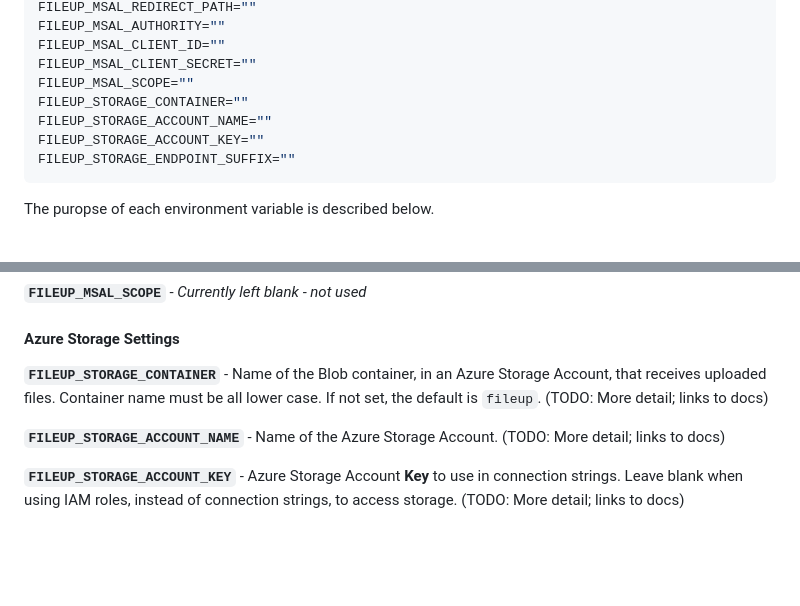
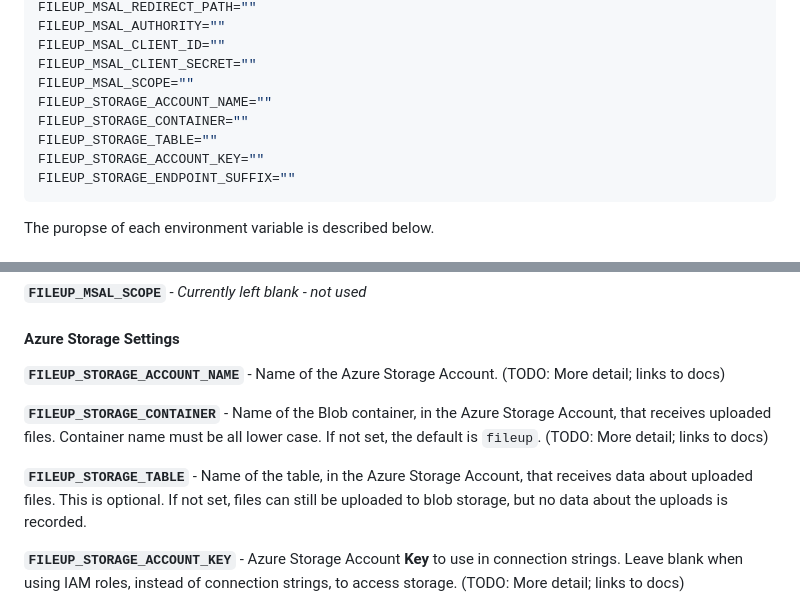
Before and after one commit to wmelvin/flask-fileup-az, a Markdown page: README.md, 2 parts joined by grey strips. GitHub-like rendering; blank space fills up the shorter version.

Commit message:
Add storage table setting to README.

````diff
--- a/README.md
+++ b/README.md
@@ -27,8 +27,9 @@ FILEUP_MSAL_AUTHORITY=""
 FILEUP_MSAL_CLIENT_ID=""
 FILEUP_MSAL_CLIENT_SECRET=""
 FILEUP_MSAL_SCOPE=""
+FILEUP_STORAGE_ACCOUNT_NAME=""
 FILEUP_STORAGE_CONTAINER=""
-FILEUP_STORAGE_ACCOUNT_NAME=""
+FILEUP_STORAGE_TABLE=""
 FILEUP_STORAGE_ACCOUNT_KEY=""
 FILEUP_STORAGE_ENDPOINT_SUFFIX=""
 ```
@@ -65,9 +66,11 @@ The puropse of each environment variable is described below.
 
 #### Azure Storage Settings
 
-**`FILEUP_STORAGE_CONTAINER`** - Name of the Blob container, in an Azure Storage Account, that receives uploaded files. Container name must be all lower case. If not set, the default is `fileup`. (TODO: More detail; links to docs)
+**`FILEUP_STORAGE_ACCOUNT_NAME`** - Name of the Azure Storage Account. (TODO: More detail; links to docs)
 
-**`FILEUP_STORAGE_ACCOUNT_NAME`** - Name of the Azure Storage Account. (TODO: More detail; links to docs)
+**`FILEUP_STORAGE_CONTAINER`** - Name of the Blob container, in the Azure Storage Account, that receives uploaded files. Container name must be all lower case. If not set, the default is `fileup`. (TODO: More detail; links to docs)
+
+**`FILEUP_STORAGE_TABLE`** - Name of the table, in the Azure Storage Account, that receives data about uploaded files. This is optional. If not set, files can still be uploaded to blob storage, but no data about the uploads is recorded.
 
 **`FILEUP_STORAGE_ACCOUNT_KEY`** - Azure Storage Account **Key** to use in connection strings. Leave blank when using IAM roles, instead of connection strings, to access storage. (TODO: More detail; links to docs)
 
````
